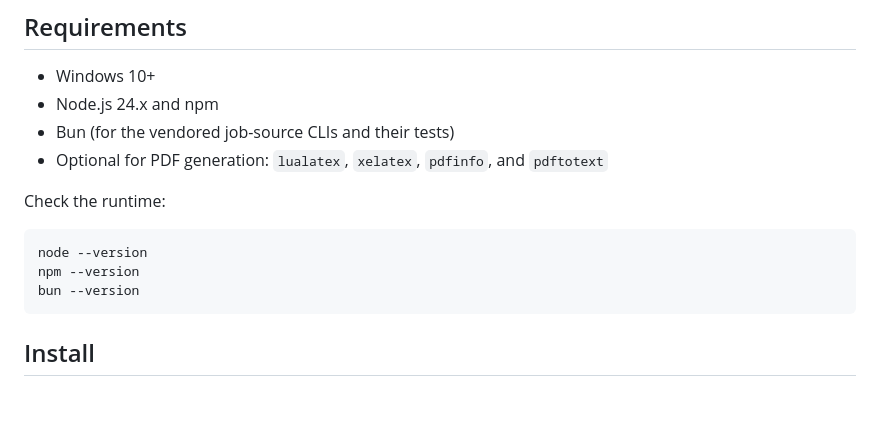
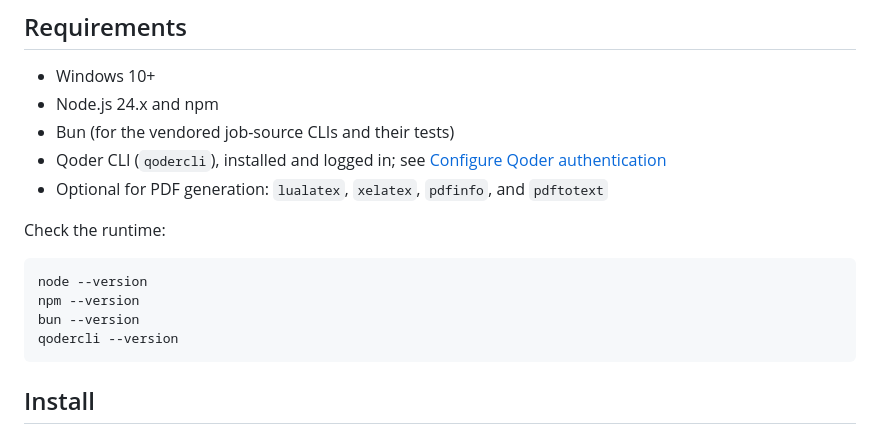
Before and after one commit to chndranndr/job-sequencer, a Markdown page: README.md, the part around the change. Rendered like a GitHub page; blank space fills up the shorter version.

Commit message:
docs: list qodercli as a hard requirement in README

````diff
--- a/README.md
+++ b/README.md
@@ -61,6 +61,7 @@ The rest of this README is the operator guide. It keeps the complete install, au
 - Windows 10+
 - Node.js 24.x and npm
 - Bun (for the vendored job-source CLIs and their tests)
+- Qoder CLI (`qodercli`), installed and logged in; see [Configure Qoder authentication](#configure-qoder-authentication)
 - Optional for PDF generation: `lualatex`, `xelatex`, `pdfinfo`, and `pdftotext`
 
 Check the runtime:
@@ -69,6 +70,7 @@ Check the runtime:
 node --version
 npm --version
 bun --version
+qodercli --version
 ```
 
 ## Install
````
